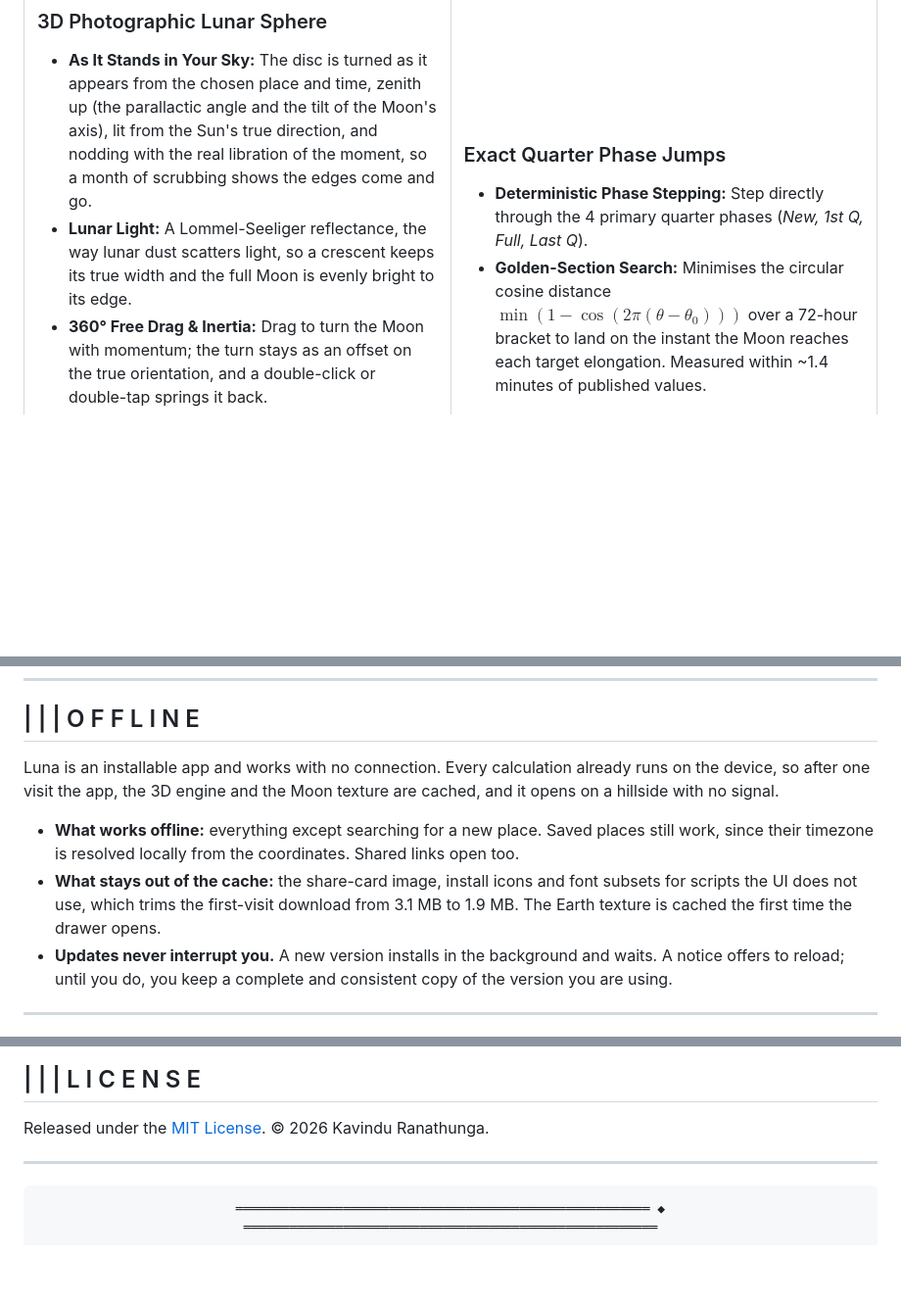
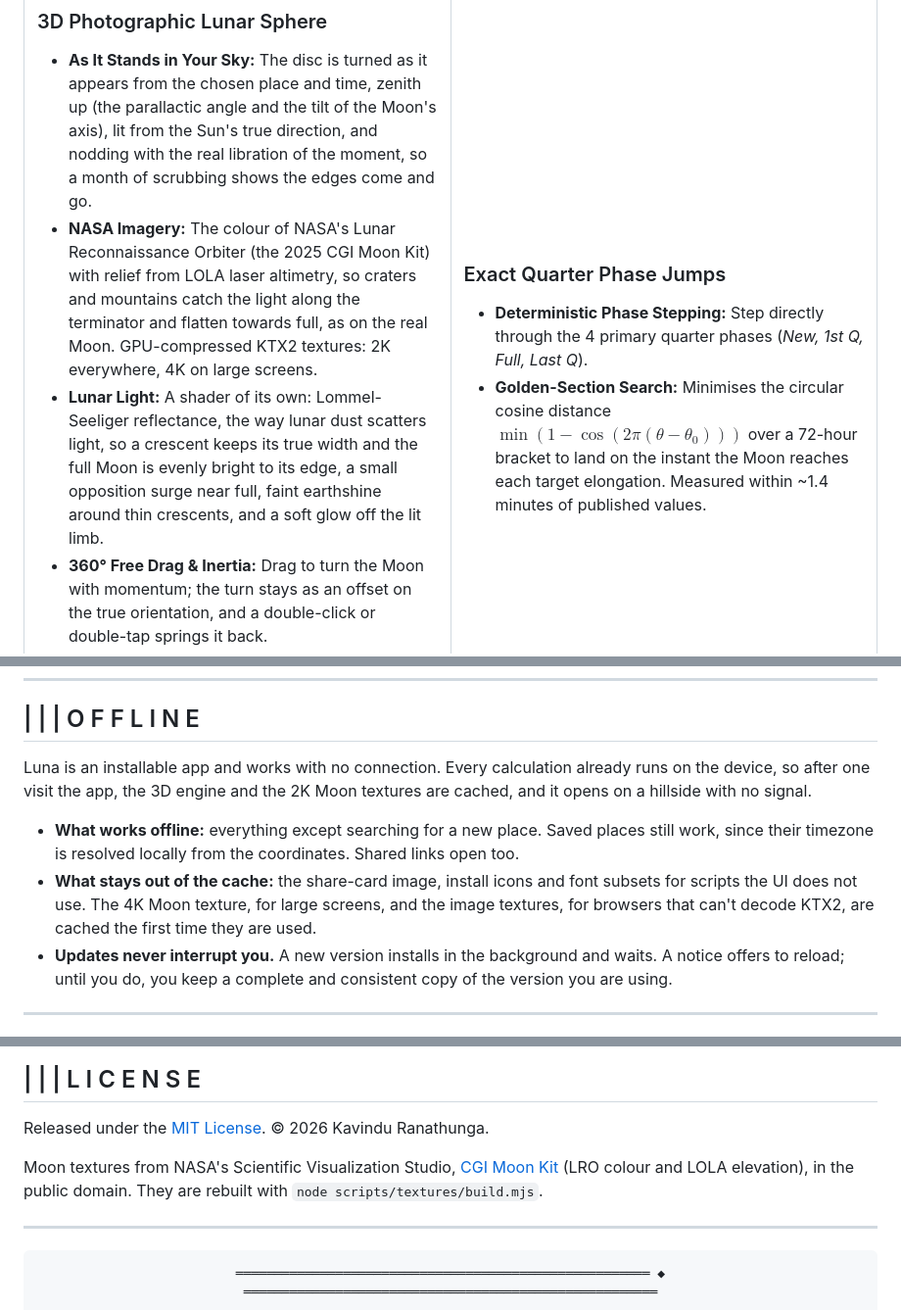
Before and after one commit to kavindu-rakn/Luna, a Markdown page: README.md, 3 parts joined by grey strips. Shown at 98% size. Rendered like a GitHub page; blank space fills up the shorter version.

```diff
--- a/README.md
+++ b/README.md
@@ -62,7 +62,8 @@ Moon    Crescent   Quarter    Gibbous      Moon     Gibbous    Quarter    Cresce
 
 ### 3D Photographic Lunar Sphere
 * **As It Stands in Your Sky:** The disc is turned as it appears from the chosen place and time, zenith up (the parallactic angle and the tilt of the Moon's axis), lit from the Sun's true direction, and nodding with the real libration of the moment, so a month of scrubbing shows the edges come and go.
-* **Lunar Light:** A Lommel-Seeliger reflectance, the way lunar dust scatters light, so a crescent keeps its true width and the full Moon is evenly bright to its edge.
+* **NASA Imagery:** The colour of NASA's Lunar Reconnaissance Orbiter (the 2025 CGI Moon Kit) with relief from LOLA laser altimetry, so craters and mountains catch the light along the terminator and flatten towards full, as on the real Moon. GPU-compressed KTX2 textures: 2K everywhere, 4K on large screens.
+* **Lunar Light:** A shader of its own: Lommel-Seeliger reflectance, the way lunar dust scatters light, so a crescent keeps its true width and the full Moon is evenly bright to its edge, a small opposition surge near full, faint earthshine around thin crescents, and a soft glow off the lit limb.
 * **360° Free Drag & Inertia:** Drag to turn the Moon with momentum; the turn stays as an offset on the true orientation, and a double-click or double-tap springs it back.
 * **Off the Main Thread:** The scene is plain three.js in a Web Worker drawing to an OffscreenCanvas where the browser supports it, and on the main thread elsewhere. It draws only when something changes.
 
@@ -203,10 +204,10 @@ Every parameter is treated as untrusted and validated on its own, so a malformed
 <a id="offline"></a>
 ## | | | O F F L I N E
 
-Luna is an installable app and works with no connection. Every calculation already runs on the device, so after one visit the app, the 3D engine and the Moon texture are cached, and it opens on a hillside with no signal.
+Luna is an installable app and works with no connection. Every calculation already runs on the device, so after one visit the app, the 3D engine and the 2K Moon textures are cached, and it opens on a hillside with no signal.
 
 * **What works offline:** everything except searching for a new place. Saved places still work, since their timezone is resolved locally from the coordinates. Shared links open too.
-* **What stays out of the cache:** the share-card image, install icons and font subsets for scripts the UI does not use, which trims the first-visit download from 3.1 MB to 1.9 MB. The Earth texture is cached the first time the drawer opens.
+* **What stays out of the cache:** the share-card image, install icons and font subsets for scripts the UI does not use. The 4K Moon texture, for large screens, and the image textures, for browsers that can't decode KTX2, are cached the first time they are used.
 * **Updates never interrupt you.** A new version installs in the background and waits. A notice offers to reload; until you do, you keep a complete and consistent copy of the version you are using.
 
 ---
@@ -350,6 +351,8 @@ If WebGL is unavailable or the scene fails to download, the 2D Moon stays, drawn
 
 Released under the [MIT License](./LICENSE). © 2026 Kavindu Ranathunga.
 
+Moon textures from NASA's Scientific Visualization Studio, [CGI Moon Kit](https://svs.gsfc.nasa.gov/4720) (LRO colour and LOLA elevation), in the public domain. They are rebuilt with `node scripts/textures/build.mjs`.
+
 ---
 
 <div align="center">
```
Also changed, not shown: plans/PREMIUM-REDESIGN-DECISIONS.md (+24 -2 lines), plans/PREMIUM-REDESIGN-MASTER-PROMPT.md (+8 -2 lines).
